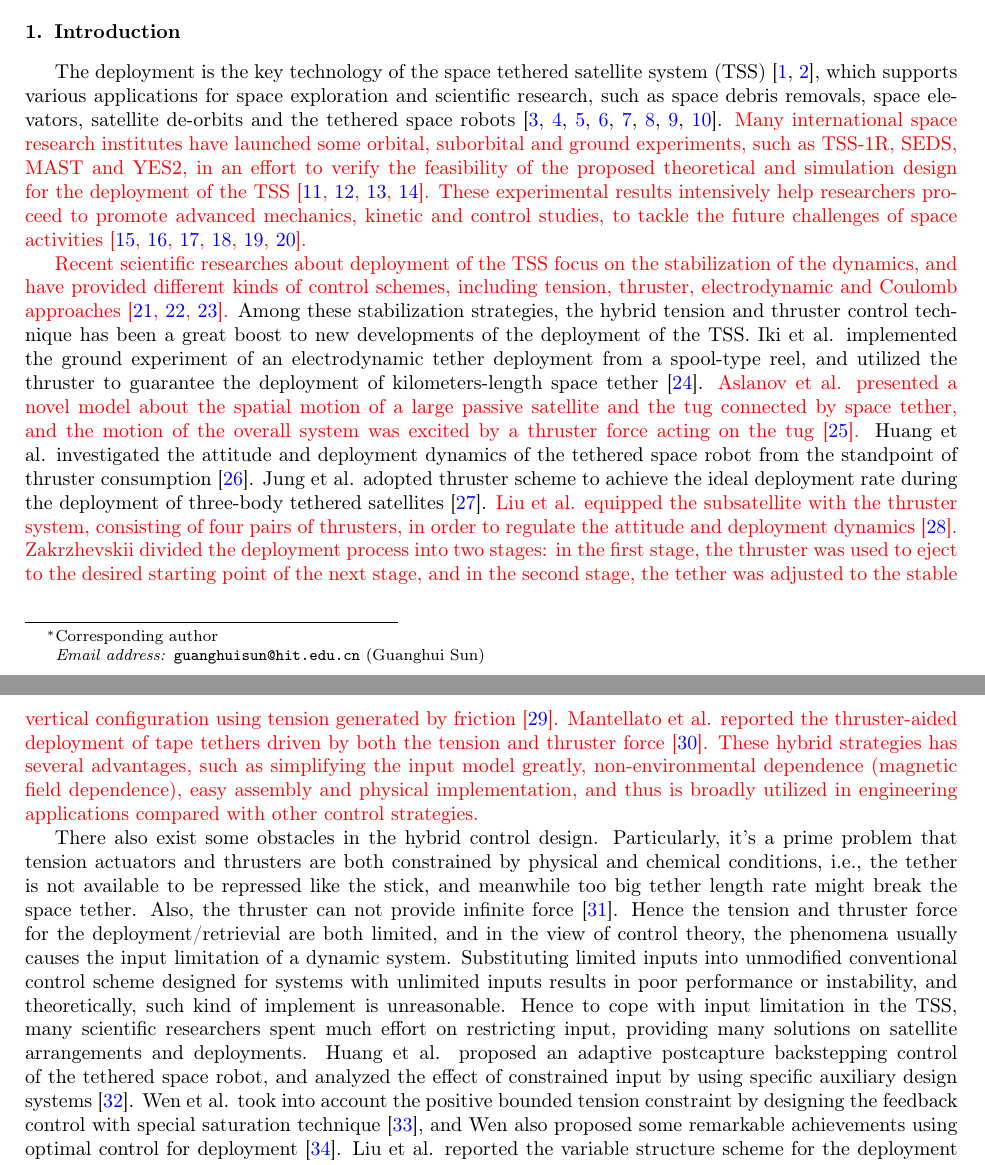
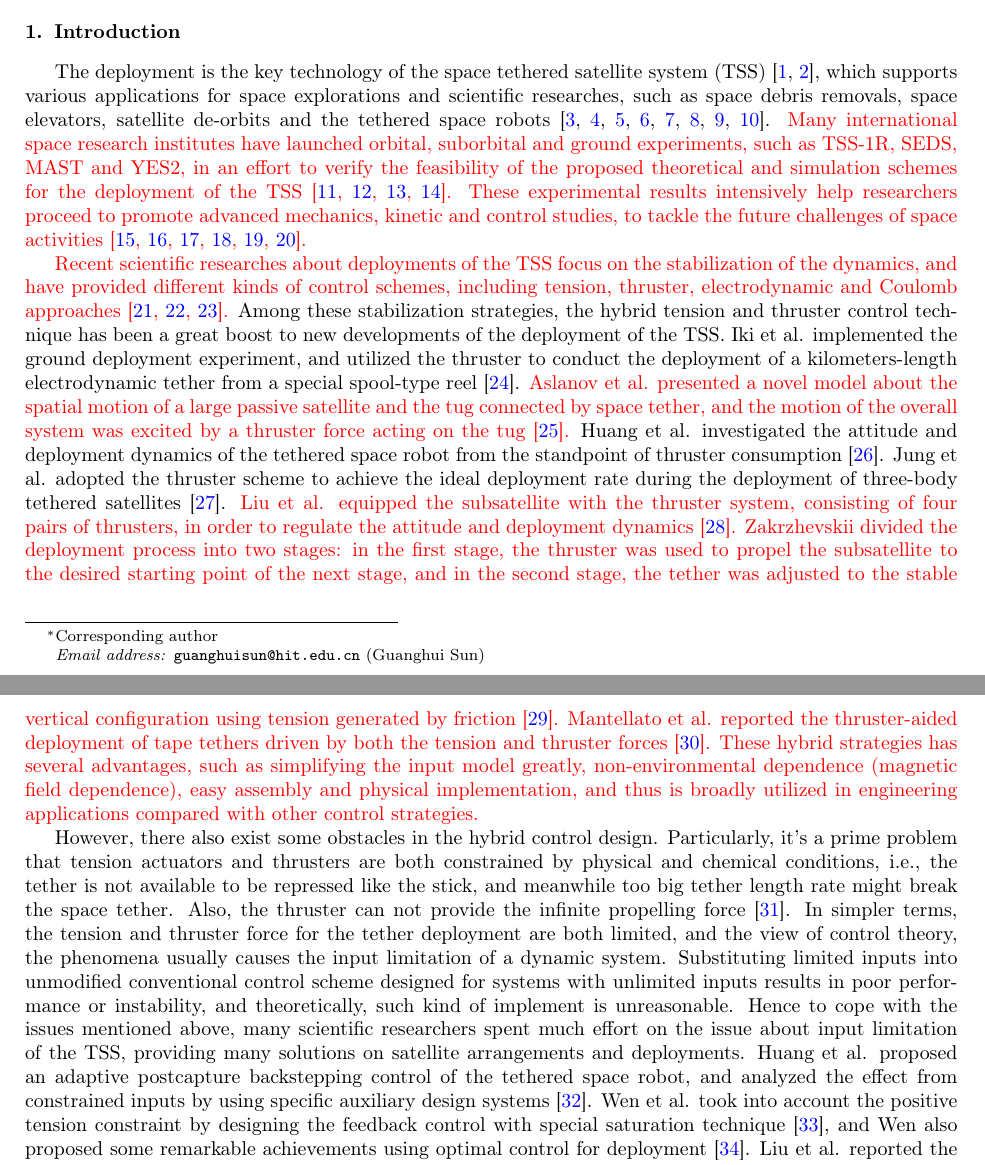
Before and after one commit to mazhiqiang/AeroSciTech, a LaTeX paper (manuscript.tex): two parts of pages 1 and 2 of 20, joined at a grey line, cut so that both start at the same text. Compiled offline with pdfLaTeX.

Commit message:
20161103

```diff
--- a/manuscript.tex
+++ b/manuscript.tex
@@ -40,11 +40,11 @@ Tethered satellite system;  Sliding mode control;  Input limitation; Adaptive co
 \end{keyword}
 \end{frontmatter}
 \section{Introduction}
-The deployment is the key technology of the space tethered satellite system (TSS)~\cite{wen2008advances,yousefian2015anti}, which supports various applications for space exploration and scientific research, such as space debris removals, space elevators, satellite de-orbits and the tethered space robots~\cite{zhao2014thrust,kojima2015mission,zhong2013dynamics,zhong2013long,huang2014optimal,Huang2016Impact,Huang201637,Huang2016}. \textcolor{red}{Many international space research institutes have launched some orbital, suborbital and ground experiments, such as TSS-1R, SEDS, MAST and YES2, in an effort to verify the feasibility of the proposed theoretical and simulation design for the deployment of the TSS~\cite{williams2012review,robitaille2006interpreting,stone1998tss,williams2009yes2}. These experimental results intensively help researchers proceed to promote advanced mechanics, kinetic and control studies, to tackle the future challenges of space activities~\cite{yu2016nonlinear,wen2015space,aslanov2016swing,meng2016lyapunov,zhang2015line,Xu2016Hybrid}.}\par
+The deployment is the key technology of the space tethered satellite system (TSS)~\cite{wen2008advances,yousefian2015anti}, which supports various applications for space explorations and scientific researches, such as space debris removals, space elevators, satellite de-orbits and the tethered space robots~\cite{zhao2014thrust,kojima2015mission,zhong2013dynamics,zhong2013long,huang2014optimal,Huang2016Impact,Huang201637,Huang2016}. \textcolor{red}{Many international space research institutes have launched orbital, suborbital and ground experiments, such as TSS-1R, SEDS, MAST and YES2, in an effort to verify the feasibility of the proposed theoretical and simulation schemes for the deployment of the TSS~\cite{williams2012review,robitaille2006interpreting,stone1998tss,williams2009yes2}. These experimental results intensively help researchers proceed to promote advanced mechanics, kinetic and control studies, to tackle the future challenges of space activities~\cite{yu2016nonlinear,wen2015space,aslanov2016swing,meng2016lyapunov,zhang2015line,Xu2016Hybrid}.}\par
 
-\textcolor{red}{Recent scientific researches about deployment of the TSS focus on the stabilization of the dynamics, and have provided different kinds of control schemes, including tension, thruster, electrodynamic and Coulomb approaches~\cite{kojima2015stabilisation,qi2016dynamics,zhong2016research}.} Among these stabilization strategies, the hybrid tension and thruster control technique has been a great boost to new developments of the deployment of the TSS. Iki et al. implemented the ground experiment of an electrodynamic tether deployment from a spool-type reel, and utilized the thruster to guarantee the deployment of kilometers-length space tether~\cite{iki2014experiments}. \textcolor{red}{Aslanov et al. presented a novel model about the spatial motion of a large passive satellite and the tug connected by space tether, and the motion of the overall system was excited by a thruster force acting on the tug~\cite{aslanov2013dynamics}.} Huang et al. investigated the attitude and deployment dynamics of the tethered space robot from the standpoint of thruster consumption~\cite{huang2015coupling}. Jung et al. adopted thruster scheme to achieve the ideal deployment rate during the deployment of three-body tethered satellites~\cite{jung2015nonlinear}. \textcolor{red}{Liu et al. equipped the subsatellite with the thruster system, consisting of four pairs of thrusters, in order to regulate the attitude and deployment dynamics~\cite{liu2014attitude}. Zakrzhevskii divided the deployment process into two stages: in the first stage, the thruster was used to eject to the desired starting point of the next stage, and in the second stage, the tether was adjusted to the stable vertical configuration using tension generated by friction~\cite{zakrzhevskii2016method}. Mantellato et al. reported the thruster-aided deployment of tape tethers driven by both the tension and thruster force~\cite{mantellato2015thrust}. These hybrid strategies has several advantages, such as simplifying the input model greatly, non-environmental dependence (magnetic field dependence), easy assembly and physical implementation, and thus is broadly utilized in engineering applications compared with other control strategies.}\par
+\textcolor{red}{Recent scientific researches about deployments of the TSS focus on the stabilization of the dynamics, and have provided different kinds of control schemes, including tension, thruster, electrodynamic and Coulomb approaches~\cite{kojima2015stabilisation,qi2016dynamics,zhong2016research}.} Among these stabilization strategies, the hybrid tension and thruster control technique has been a great boost to new developments of the deployment of the TSS. Iki et al. implemented the ground deployment experiment, and utilized the thruster to conduct the deployment of a kilometers-length electrodynamic tether from a special spool-type reel~\cite{iki2014experiments}. \textcolor{red}{Aslanov et al. presented a novel model about the spatial motion of a large passive satellite and the tug connected by space tether, and the motion of the overall system was excited by a thruster force acting on the tug~\cite{aslanov2013dynamics}.} Huang~et~al. investigated the attitude and deployment dynamics of the tethered space robot from the standpoint of thruster consumption~\cite{huang2015coupling}. Jung et al. adopted the thruster scheme to achieve the ideal deployment rate during the deployment of three-body tethered satellites~\cite{jung2015nonlinear}. \textcolor{red}{Liu et al. equipped the subsatellite with the thruster system, consisting of four pairs of thrusters, in order to regulate the attitude and deployment dynamics~\cite{liu2014attitude}. Zakrzhevskii divided the deployment process into two stages: in the first stage, the thruster was used to propel the subsatellite to the desired starting point of the next stage, and in the second stage, the tether was adjusted to the stable vertical configuration using tension generated by friction~\cite{zakrzhevskii2016method}. Mantellato et al. reported the thruster-aided deployment of tape tethers driven by both the tension and thruster forces~\cite{mantellato2015thrust}. These hybrid strategies has several advantages, such as simplifying the input model greatly, non-environmental dependence (magnetic field dependence), easy assembly and physical implementation, and thus is broadly utilized in engineering applications compared with other control strategies.}\par
 
-There also exist some obstacles in the hybrid control design. Particularly, it's a prime problem that tension actuators and thrusters are both constrained by physical and chemical conditions, i.e., the tether is not available to be repressed like the stick, and meanwhile too big tether length rate might break the space tether. Also, the thruster can not provide infinite force~\cite{martinez1998spacecraft}. Hence the tension and thruster force for the deployment/retrievial are both limited, and in the view of control theory, the phenomena usually causes the input limitation of a dynamic system. Substituting limited inputs into unmodified conventional control scheme designed for systems with unlimited inputs results in poor performance or instability, and theoretically, such kind of implement is unreasonable. Hence to cope with input limitation in the TSS, many scientific researchers spent much effort on restricting input, providing many solutions on satellite arrangements and deployments. Huang et al. proposed an adaptive postcapture backstepping control of the tethered space robot, and analyzed the effect of constrained input by using specific auxiliary design systems~\cite{huang2015adaptive}. Wen et al. took into account the positive bounded tension constraint by designing the feedback control with special saturation technique~\cite{wen2016constrained}, and Wen also proposed some remarkable achievements using optimal control for deployment~\cite{wen2008optimal}. Liu et al. reported the variable structure scheme for the deployment with thruster control, where the thruster is used to guarantee the positive tension during the mission~\cite{yingying2012variable}. In summary, existing studies deal with the major issue about the deployment with restricted tension and thruster force in two ways, accordingly, the suitable physical compensation and the elaborate design of limited input. In aspect of designing elaborate limited inputs, as Wen et al. explained, the limited terms, including the tension and the states of deployment dynamics, can be viewed as the solution of a nonlinear optimal control issue~\cite{wen2015tension}. \textcolor{red}{Hu reported an adaptive sliding mode control law with saturated input by using reduced sliding dynamic design approach~\cite{Hu2009Robust}, which requires an assumption that the command signal is bounded strictly, and for actual physical systems, this assumption always exits.} In this paper, a new dynamic adaptive saturated sliding mode  control for the deployment of the TSS is studied. For coping with the input saturation in the hybrid control strategy, the strictly saturated command signal is constructed with Sine saturation function. Based on the feature of the saturated command, an adaptive rate is introduced into the controller design to remove the effect of the input limitation theoretically. In order to improve the performance of the sliding phase, the terminal attractor is incorporated into the design of the ideal sliding surface. We perform numerical simulations to illustrate that the stabilization of the deployment is accomplished by the controller designed in spite of the input limitation.\par
+However, there also exist some obstacles in the hybrid control design. Particularly, it's a prime problem that tension actuators and thrusters are both constrained by physical and chemical conditions, i.e., the tether is not available to be repressed like the stick, and meanwhile too big tether length rate might break the space tether. Also, the thruster can not provide the infinite propelling force~\cite{martinez1998spacecraft}. In simpler terms, the tension and thruster force for the tether deployment are both limited, and the view of control theory, the phenomena usually causes the input limitation of a dynamic system. Substituting limited inputs into unmodified conventional control scheme designed for systems with unlimited inputs results in poor performance or instability, and theoretically, such kind of implement is unreasonable. Hence to cope with the issues mentioned above, many scientific researchers spent much effort on the issue about input limitation of the TSS, providing many solutions on satellite arrangements and deployments. Huang et al. proposed an adaptive postcapture backstepping control of the tethered space robot, and analyzed the effect from constrained inputs by using specific auxiliary design systems~\cite{huang2015adaptive}. Wen et al. took into account the positive tension constraint by designing the feedback control with special saturation technique~\cite{wen2016constrained}, and Wen also proposed some remarkable achievements using optimal control for deployment~\cite{wen2008optimal}. Liu et al. reported the variable structure scheme for the deployment with thruster control, where the thruster is used to guarantee the positive tension during the mission~\cite{yingying2012variable}. In summary, existing studies deal with the major issue about the deployment with restricted tension and thruster force in two ways, accordingly, the suitable physical compensation and the elaborate design of limited input. In aspect of designing elaborate limited inputs, as Wen et al. explained, the limited terms, including the tension and the states of deployment dynamics, can be viewed as the solution of a nonlinear optimal control issue~\cite{wen2015tension}. \textcolor{red}{Hu reported an adaptive sliding mode control law with saturated input by using reduced sliding dynamic design approach~\cite{Hu2009Robust}, which requires an assumption that the command signal is bounded strictly, and for actual physical systems, this assumption always exits.} In this paper, a new dynamic adaptive saturated sliding mode  control for the deployment of the TSS is studied. For coping with the input saturation in the hybrid control strategy, the strictly saturated command signal is constructed with Sine saturation function. Based on the feature of the saturated command, an adaptive rate is introduced into the controller design to remove the effect of the input limitation theoretically. In order to improve the performance of the sliding phase, the terminal attractor is incorporated into the design of the ideal sliding surface. We perform numerical simulations to illustrate that the stabilization of the deployment is accomplished by the controller designed in spite of the input limitation.\par
 The paper is organized as follows: Section~\ref{sec:2} introduces the standard mathematical model of the deployment of the TSS. Section~\ref{sec:3} designs the adaptive saturated sliding mode control laws with input limitation for the dynamics, and these simulations are exhibited in Section~\ref{sec:4} to reveal the effectiveness and efficiency. The conclusion is given in Section~\ref{sec:5}.
 \section{Mathematical model}\label{sec:2}
 \textcolor{red}{Figure \ref{fig:1} shows all the elements of the TSS via the geometric representation. In the figure, the axes of the coordinate frame of $OXYZ$ passes through the center of the earth. $OX$ and $OY$ are mutually perpendicular axes on the equatorial plane with $OX$ pointing to the spring equinox, and $OZ$ is perpendicular to the equatorial plane, bundling the axis of the earth upwards. The axis $OY$ completes the right-hand triad. The orbital coordinate frame is denoted as $O_2xyz$ with the origin $O_2$ located at the mass center of the TSS. $O_2x$ is directed in the direction of orbital velocity, meanwhile $O_2z$ is defined to point towards the center of the earth, generating the axis $O_2y$ by utilizing the right-hand triad. The origin of the TSS coordinate frame $O_2x'y'z'$ is also fixed at the mass center of the TSS, and the axis $O_2z'$ is directed along the tether and points to the subsatellite. The orientation of $O_2xyz$ relative to the coordinate frame $O_2x'y'z'$ indicates the in-plane and out-of-plane dynamics, where $\theta$ and $\phi$ stand for the in-plane angle and out-of-plane angle, respectively. $\bm R_0$ denotes the position vector between $O_2$ and $O$.}\par
```
